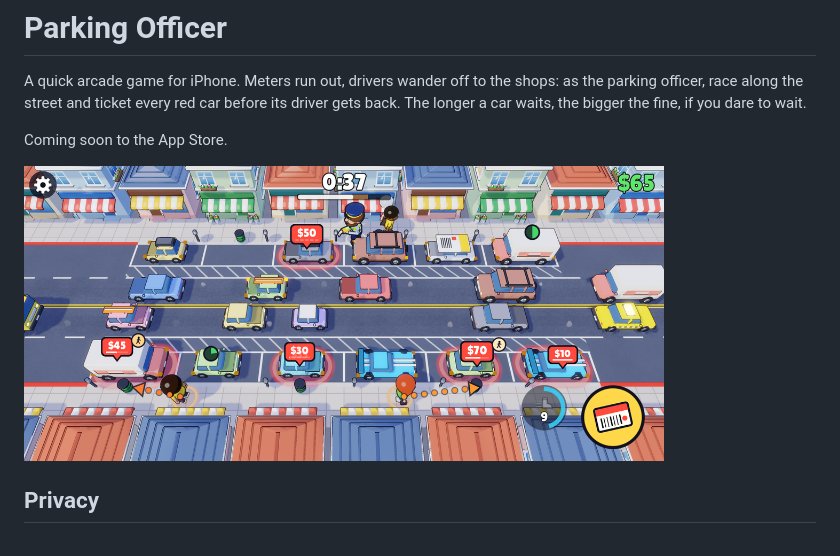
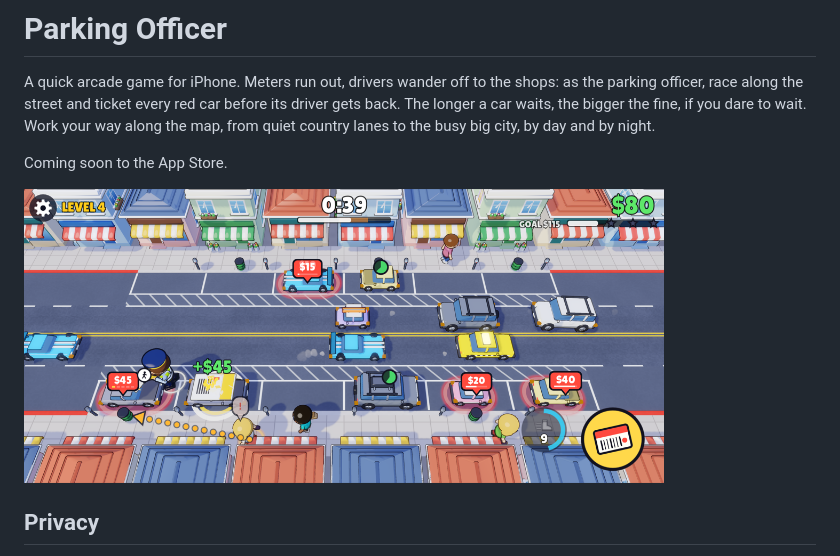
Before and after one commit to minho42/minho42.github.io, a Markdown page: parking-officer/README.md, the part around the change. GitHub-like rendering; pictures changed too: parking-officer/ss.png.

Commit message:
Parking Officer: levels from country lanes to the big city, new screenshot
Co-Authored-By: Claude Opus 5.5 <noreply@anthropic.com>

```diff
--- a/parking-officer/README.md
+++ b/parking-officer/README.md
@@ -2,7 +2,8 @@
 
 A quick arcade game for iPhone. Meters run out, drivers wander off to the shops: as the
 parking officer, race along the street and ticket every red car before its driver gets back.
-The longer a car waits, the bigger the fine, if you dare to wait.
+The longer a car waits, the bigger the fine, if you dare to wait. Work your way along the
+map, from quiet country lanes to the busy big city, by day and by night.
 
 Coming soon to the App Store.
 
```
